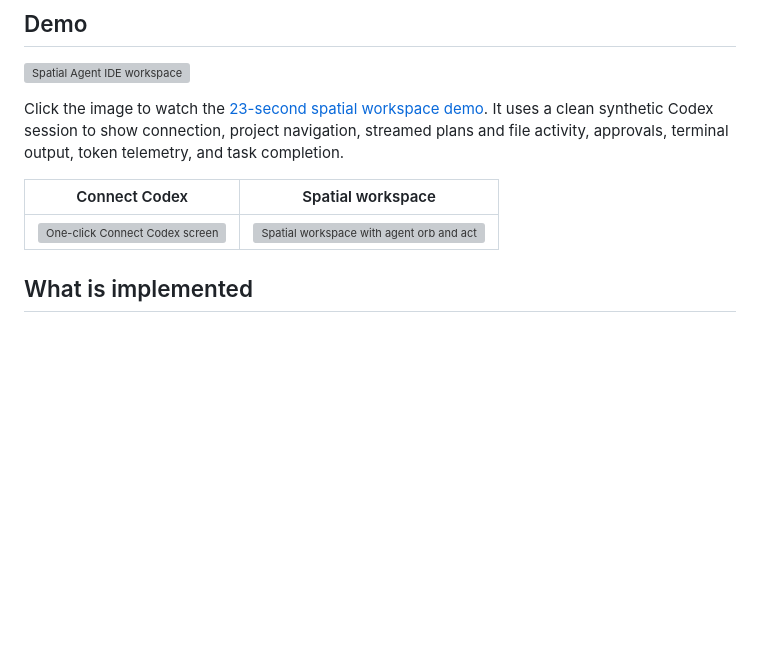
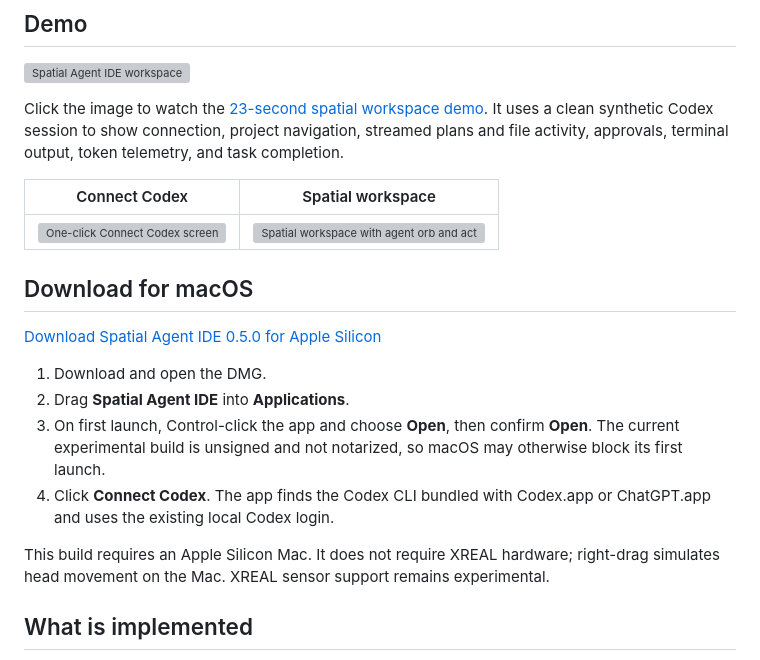
Before and after one commit to r4dical-admin/xr-agents, a Markdown page: README.md, the part around the change. Drawn GitHub-style; blank space fills up the shorter version; grey boxes are pictures that could not be loaded.

Commit message:
Add macOS installer download

```diff
--- a/README.md
+++ b/README.md
@@ -14,6 +14,17 @@ Click the image to watch the [23-second spatial workspace demo](media/xr-agents-
 | Connect Codex | Spatial workspace |
 | --- | --- |
 | ![One-click Connect Codex screen](media/screenshots/connect-codex.png) | ![Spatial workspace with agent orb and activity surfaces](media/screenshots/spatial-workspace.png) |
+
+## Download for macOS
+
+[Download Spatial Agent IDE 0.5.0 for Apple Silicon](https://github.com/r4dical-admin/xr-agents/releases/download/v0.5.0/Spatial-Agent-IDE-0.5.0-arm64.dmg)
+
+1. Download and open the DMG.
+2. Drag **Spatial Agent IDE** into **Applications**.
+3. On first launch, Control-click the app and choose **Open**, then confirm **Open**. The current experimental build is unsigned and not notarized, so macOS may otherwise block its first launch.
+4. Click **Connect Codex**. The app finds the Codex CLI bundled with Codex.app or ChatGPT.app and uses the existing local Codex login.
+
+This build requires an Apple Silicon Mac. It does not require XREAL hardware; right-drag simulates head movement on the Mac. XREAL sensor support remains experimental.
 
 ## What is implemented
 
```
